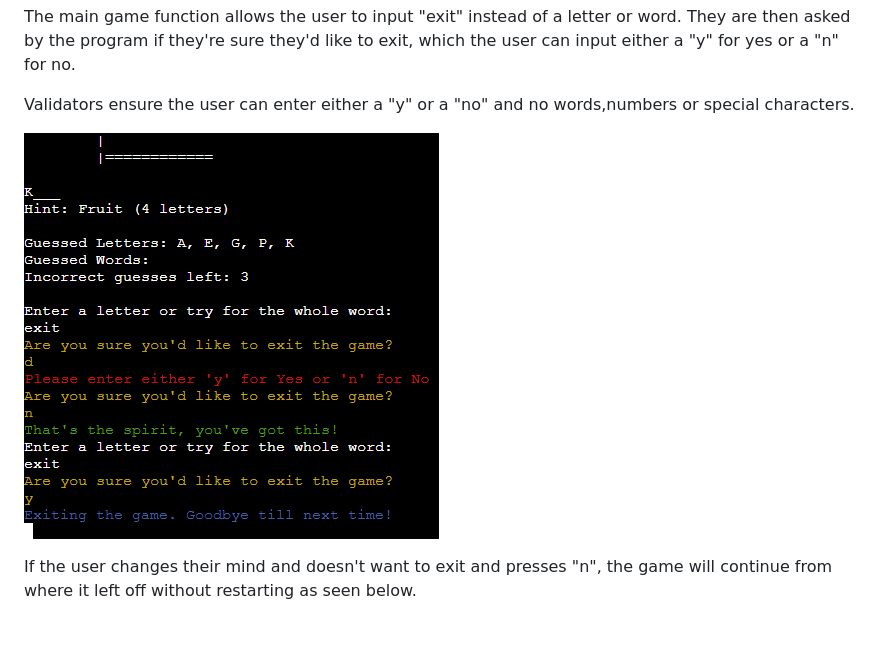
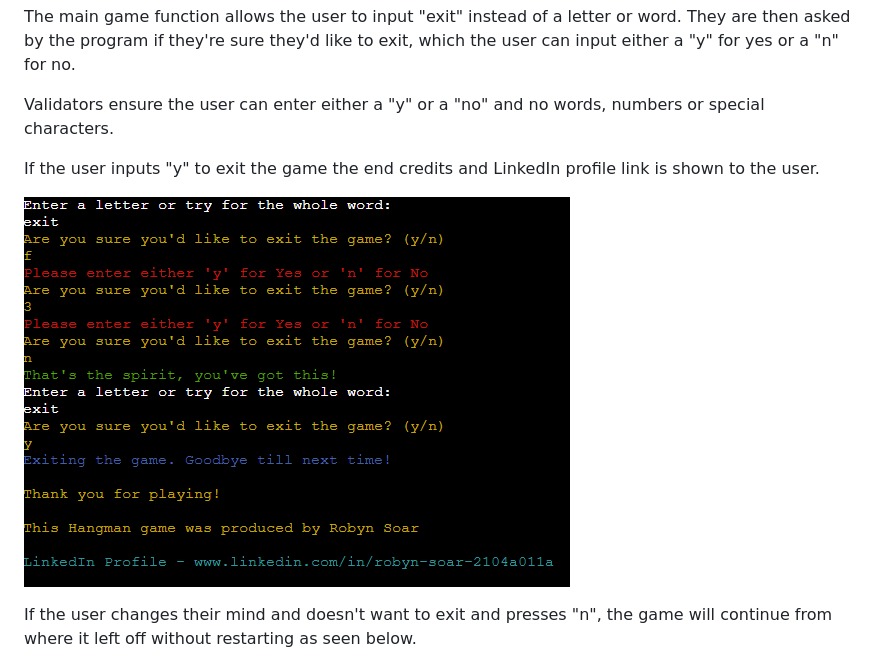
Before and after one commit to RobynSoar/hangman, a Markdown page: README.md, the part around the change. Drawn GitHub-style; pictures changed too: documentation/features/exit-validators.png; blank space fills up the shorter version.

Commit message:
Update exit validator image in README

```diff
--- a/README.md
+++ b/README.md
@@ -189,7 +189,9 @@ __Exiting the game__
 
 The main game function allows the user to input "exit" instead of a letter or word. They are then asked by the program if they're sure they'd like to exit, which the user can input either a "y" for yes or a "n" for no.
 
-Validators ensure the user can enter either a "y" or a "no" and no words,numbers or special characters.
+Validators ensure the user can enter either a "y" or a "no" and no words, numbers or special characters.
+
+If the user inputs "y" to exit the game the end credits and LinkedIn profile link is shown to the user.
 
 ![Exit Game Validators](documentation/features/exit-validators.png)
 
```
